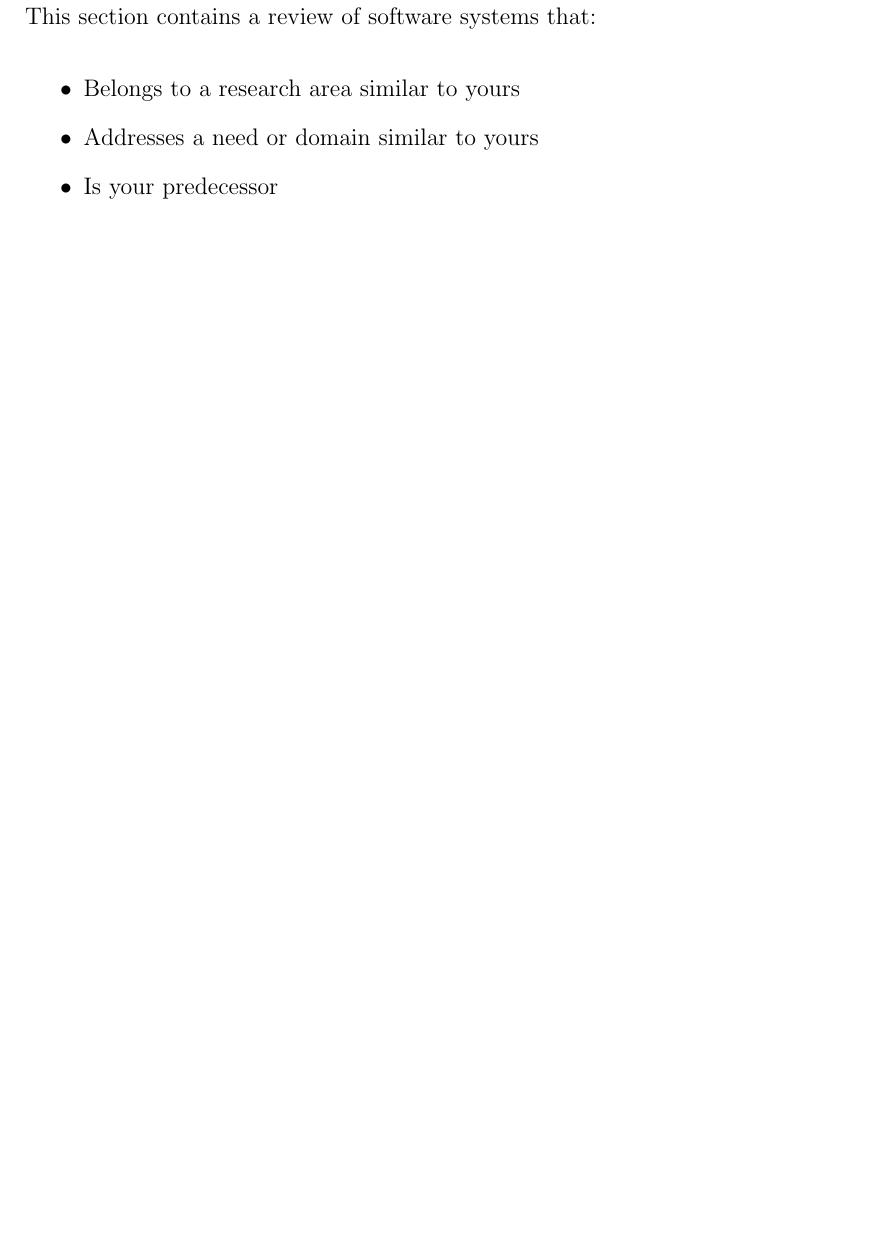
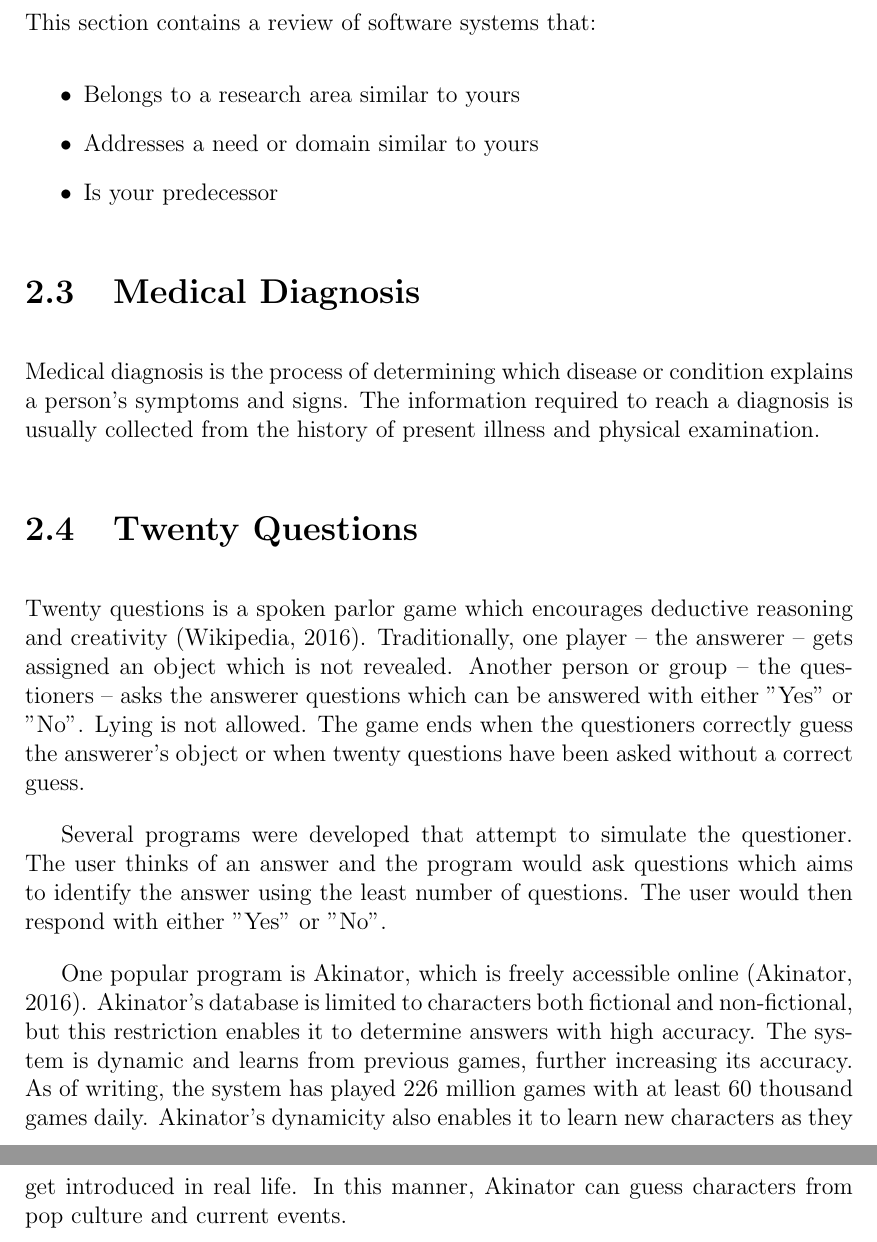
Before and after one commit to inpaner/ms-thesis, a LaTeX thesis (Thesis Proposal/main.tex, which reads Thesis Proposal/chapter_2.tex): part of page 6 of 11 before the commit and two parts of pages 6 and 7 of 12 after it, the two joined at a grey line, cut so that both start at the same text, the shorter picture padded with empty space. Compiled offline with pdfLaTeX.

Commit message:
Added akinator rrl.

```diff
--- a/Thesis Proposal/chapter_2.tex
+++ b/Thesis Proposal/chapter_2.tex
@@ -71,3 +71,25 @@ This section contains a review of software systems that:
    \item Addresses a need or domain similar to yours
    \item Is your predecessor
 \end{itemize}
+
+
+\section{Medical Diagnosis}
+Medical diagnosis is the process of determining which disease or condition explains a person's symptoms and signs.
+The information required to reach a diagnosis is usually collected from the history of present illness and physical examination.
+
+\section{Twenty Questions}
+Twenty questions is a spoken parlor game which encourages deductive reasoning and creativity \cite{wiki:twenty_questions}.
+Traditionally, one player -- the answerer -- gets assigned an object which is not revealed.
+Another person or group -- the questioners -- asks the answerer questions which can be answered with either "Yes" or "No".
+Lying is not allowed.
+The game ends when the questioners correctly guess the answerer's object or when twenty questions have been asked without a correct guess.
+
+Several programs were developed that attempt to simulate the questioner.
+The user thinks of an answer and the program would ask questions which aims to identify the answer using the least number of questions. The user would then respond with either "Yes" or "No".
+
+One popular program is Akinator, which is freely accessible online \cite{Akinator:2016}.
+Akinator's database is limited to characters both fictional and non-fictional, but this restriction enables it to determine answers with high accuracy.
+The system is dynamic and learns from previous games, further increasing its accuracy.
+As of writing, the system has played 226 million games with at least 60 thousand games daily.
+Akinator's dynamicity also enables it to learn new characters as they get introduced in real life.
+In this manner, Akinator can guess characters from pop culture and current events.
```
Also changed, not shown: Thesis Proposal/myreferences.bib (+17 -0 lines).
